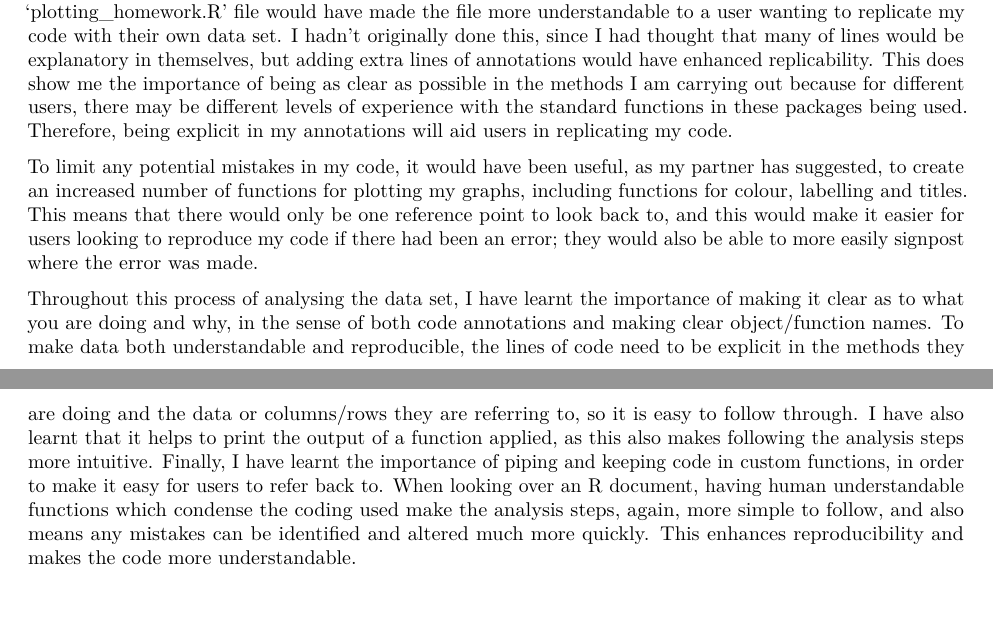
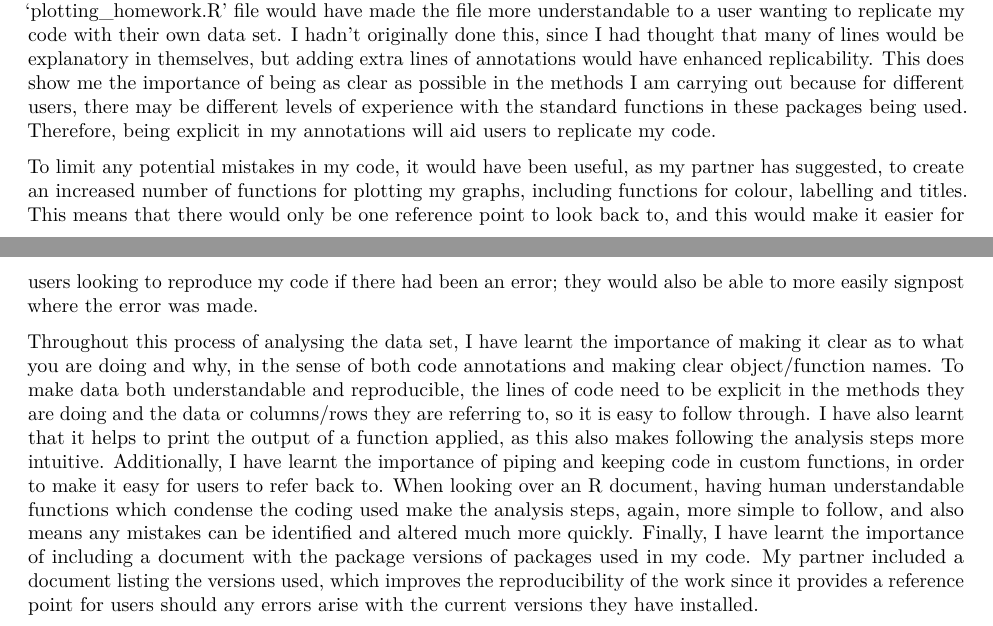
Before and after one commit to 1066509/penguinProject_homework, an R Markdown document (Reproducible_figures_assignment.Rmd): two parts of pages 8 and 9 of 9, joined at a grey line, cut so that both start at the same text, the shorter picture padded with empty space. Rendered offline with R 4.5, knitr and Pandoc, then LaTeX, with nearby package versions; some code elsewhere in the file could not run offline.

Commit message:
Add files via upload

```diff
--- a/Reproducible_figures_assignment.Rmd
+++ b/Reproducible_figures_assignment.Rmd
@@ -495,8 +499,8 @@ To make the code more reproducible, it might have helped to have if/else stateme
 -   *What did you learn about writing code for other people?*
 
 
-My partner has suggested that slightly more annotations in some places may have helped users to interpret the methods which I have used. I do agree that this is important, to understand the changes which will have been made to the output. When I applied the statistical tests, for example, if I had explained what each step was doing in more detail, it may have made it more readable. I could have explained further why I have used each graph for testing the ANCOVA assumptions, and what we would expect to see if the graph supported our assumptions. Furthermore, I agree that using an increased number of annotations in my ‘plotting_homework.R’ file would have made the file more understandable to a user wanting to replicate my code with their own data set. I hadn’t originally done this, since I had thought that many of lines would be explanatory in themselves, but adding extra lines of annotations would have enhanced replicability. This does show me the importance of being as clear as possible in the methods I am carrying out because for different users, there may be different levels of experience with the standard functions in these packages being used. Therefore, being explicit in my annotations will aid users in replicating my code.
+My partner has suggested that slightly more annotations in some places may have helped users to interpret the methods which I have used. I do agree that this is important, to understand the changes which will have been made to the output. When I applied the statistical tests, for example, if I had explained what each step was doing in more detail, it may have made it more readable. I could have explained further why I have used each graph for testing the ANCOVA assumptions, and what we would expect to see if the graph supported our assumptions. Furthermore, I agree that using an increased number of annotations in my ‘plotting_homework.R’ file would have made the file more understandable to a user wanting to replicate my code with their own data set. I hadn’t originally done this, since I had thought that many of lines would be explanatory in themselves, but adding extra lines of annotations would have enhanced replicability. This does show me the importance of being as clear as possible in the methods I am carrying out because for different users, there may be different levels of experience with the standard functions in these packages being used. Therefore, being explicit in my annotations will aid users to replicate my code.
 
 To limit any potential mistakes in my code, it would have been useful, as my partner has suggested, to create an increased number of functions for plotting my graphs, including functions for colour, labelling and titles. This means that there would only be one reference point to look back to, and this would make it easier for users looking to reproduce my code if there had been an error; they would also be able to more easily signpost where the error was made.
 
-Throughout this process of analysing the data set, I have learnt the importance of making it clear as to what you are doing and why, in the sense of both code annotations and making clear object/function names. To make data both understandable and reproducible, the lines of code need to be explicit in the methods they are doing and the data or columns/rows they are referring to, so it is easy to follow through. I have also learnt that it helps to print the output of a function applied, as this also makes following the analysis steps more intuitive. Finally, I have learnt the importance of piping and keeping code in custom functions, in order to make it easy for users to refer back to. When looking over an R document, having human understandable functions which condense the coding used make the analysis steps, again, more simple to follow, and also means any mistakes can be identified and altered much more quickly. This enhances reproducibility and makes the code more understandable.
+Throughout this process of analysing the data set, I have learnt the importance of making it clear as to what you are doing and why, in the sense of both code annotations and making clear object/function names. To make data both understandable and reproducible, the lines of code need to be explicit in the methods they are doing and the data or columns/rows they are referring to, so it is easy to follow through. I have also learnt that it helps to print the output of a function applied, as this also makes following the analysis steps more intuitive. Additionally, I have learnt the importance of piping and keeping code in custom functions, in order to make it easy for users to refer back to. When looking over an R document, having human understandable functions which condense the coding used make the analysis steps, again, more simple to follow, and also means any mistakes can be identified and altered much more quickly. Finally, I have learnt the importance of including a document with the package versions of packages used in my code. My partner included a document listing the versions used, which improves the reproducibility of the work since it provides a reference point for users should any errors arise with the current versions they have installed.
```
Also changed, not shown: Reproducible_figures_assignment.Rmd (4 more changed lines).
